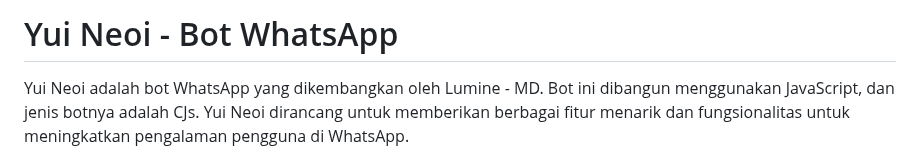
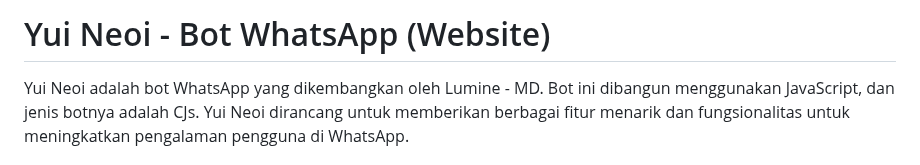
Before and after one commit to YuiNeio/yuineoi, a Markdown page: README_ID.md, the part around the change. Rendered like a GitHub page.

```diff
--- a/README_ID.md
+++ b/README_ID.md
@@ -1,4 +1,4 @@
-# Yui Neoi - Bot WhatsApp
+# Yui Neoi - Bot WhatsApp (Website)
 
 Yui Neoi adalah bot WhatsApp yang dikembangkan oleh Lumine - MD. Bot ini dibangun menggunakan JavaScript, dan jenis botnya adalah CJs. Yui Neoi dirancang untuk memberikan berbagai fitur menarik dan fungsionalitas untuk meningkatkan pengalaman pengguna di WhatsApp.
 
```
